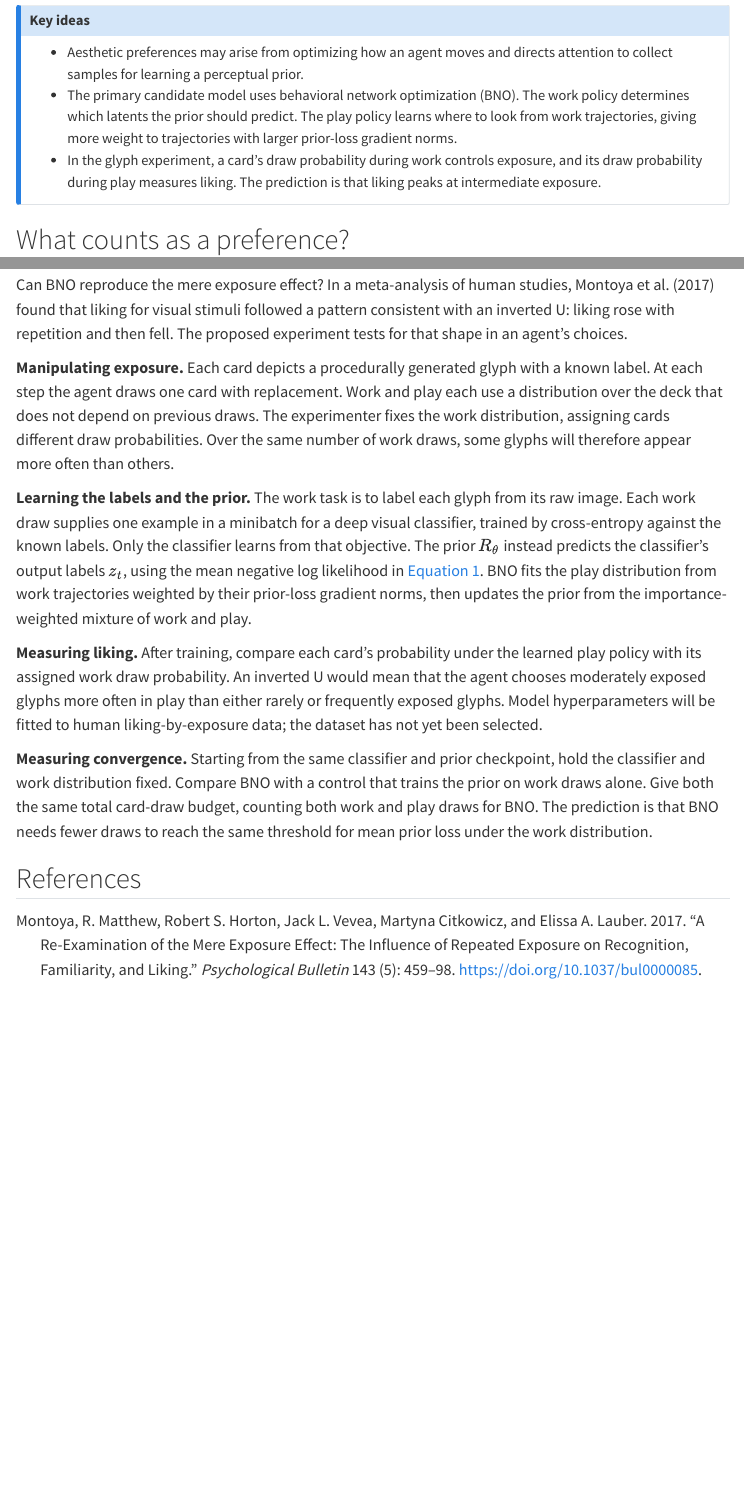
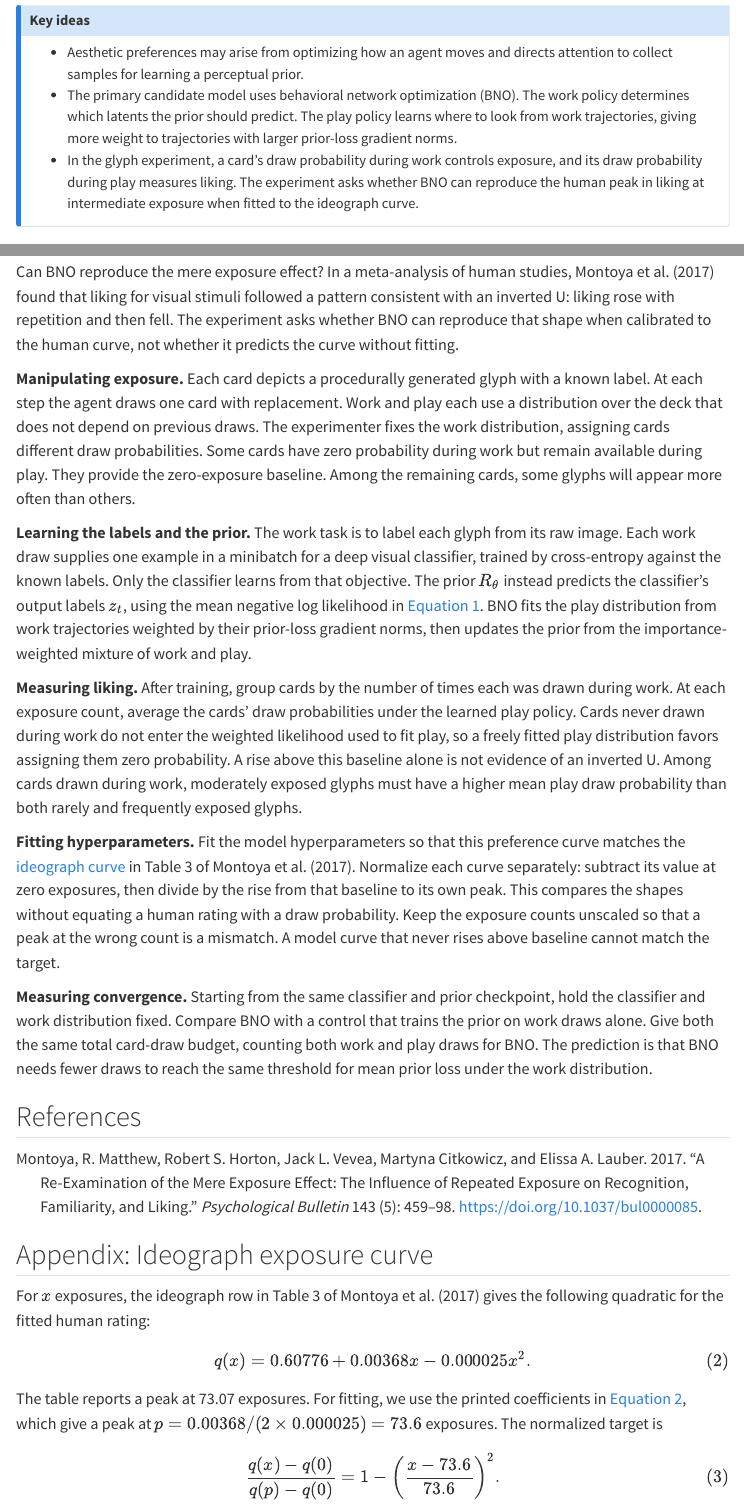
Before and after one commit to dgmulf/lab-wiki, a Quarto document (computational-aesthetics.qmd): the page in a window 1100 px wide, from 70 px down, and a second part further down, joined at a grey line. Rendered offline with R 4.5, knitr and Pandoc in place of Quarto, with nearby package versions; menus at the side of the page are left out.

Commit message:
Calibrate glyph preference against the Montoya ideograph curve

```diff
--- a/computational-aesthetics.qmd
+++ b/computational-aesthetics.qmd
@@ -13,7 +13,8 @@ description: >-
   trajectories with larger prior-loss gradient norms.
 - In the glyph experiment, a card’s draw probability during work controls
   exposure, and its draw probability during play measures liking. The
-  prediction is that liking peaks at intermediate exposure.
+  experiment asks whether BNO can reproduce the human peak in liking at
+  intermediate exposure when fitted to the ideograph curve.
 :::
 
 ## What counts as a preference?
@@ -88,14 +89,16 @@ establish the aesthetic hypothesis.
 Can BNO reproduce the mere exposure effect? In a meta-analysis of human
 studies, @montoya2017 found that liking for visual stimuli followed a pattern
 consistent with an inverted U: liking rose with repetition and then fell.
-The proposed experiment tests for that shape in an agent’s choices.
+The experiment asks whether BNO can reproduce that shape when calibrated to
+the human curve, not whether it predicts the curve without fitting.
 
 **Manipulating exposure.** Each card depicts a procedurally generated glyph
 with a known label. At each step the agent draws one card with replacement.
 Work and play each use a distribution over the deck that does not depend on
 previous draws. The experimenter fixes the work distribution, assigning cards
-different draw probabilities. Over the same number of work draws, some glyphs
-will therefore appear more often than others.
+different draw probabilities. Some cards have zero probability during work but
+remain available during play. They provide the zero-exposure baseline. Among
+the remaining cards, some glyphs will appear more often than others.
 
 **Learning the labels and the prior.** The work task is to label each glyph
 from its raw image. Each work draw supplies one example in a minibatch for a
@@ -106,12 +109,23 @@ likelihood in @eq-trajectory-loss-gradient. BNO fits the play distribution
 from work trajectories weighted by their prior-loss gradient norms, then
 updates the prior from the importance-weighted mixture of work and play.
 
-**Measuring liking.** After training, compare each card’s probability under
-the learned play policy with its assigned work draw probability. An inverted U
-would mean that the agent chooses moderately exposed glyphs more often in play
-than either rarely or frequently exposed glyphs. Model hyperparameters will
-be fitted to human liking-by-exposure data; the dataset has not yet been
-selected.
+**Measuring liking.** After training, group cards by the number of times each
+was drawn during work. At each exposure count, average the cards’ draw
+probabilities under the learned play policy. Cards never drawn during work do
+not enter the weighted likelihood used to fit play, so a freely fitted play
+distribution favors assigning them zero probability. A rise above this
+baseline alone is not evidence of an inverted U. Among cards drawn during
+work, moderately exposed glyphs must have a higher mean play draw probability
+than both rarely and frequently exposed glyphs.
+
+**Fitting hyperparameters.** Fit the model hyperparameters so that this
+preference curve matches the [ideograph curve](#ideograph-exposure-curve) in
+Table 3 of @montoya2017. Normalize each curve separately: subtract its value
+at zero exposures, then divide by the rise from that baseline to its own peak.
+This compares the shapes without equating a human rating with a draw
+probability. Keep the exposure counts unscaled so that a peak at the wrong
+count is a mismatch. A model curve that never rises above baseline cannot
+match the target.
 
 **Measuring convergence.** Starting from the same classifier and prior
 checkpoint, hold the classifier and work distribution fixed. Compare BNO with
@@ -124,3 +138,19 @@ under the work distribution.
 
 ::: {#refs}
 :::
+
+## Appendix: Ideograph exposure curve {#ideograph-exposure-curve}
+
+For $x$ exposures, the ideograph row in Table 3 of @montoya2017 gives the
+following quadratic for the fitted human rating:
+$$
+q(x) = 0.60776 + 0.00368x - 0.000025x^2.
+$$ {#eq-ideograph-rating}
+
+The table reports a peak at 73.07 exposures. For fitting, we use the printed
+coefficients in @eq-ideograph-rating, which give a peak at
+$p = 0.00368/(2 \times 0.000025) = 73.6$ exposures. The normalized target is
+$$
+\frac{q(x)-q(0)}{q(p)-q(0)}
+= 1 - \left(\frac{x-73.6}{73.6}\right)^2.
+$$ {#eq-ideograph-target}
```
